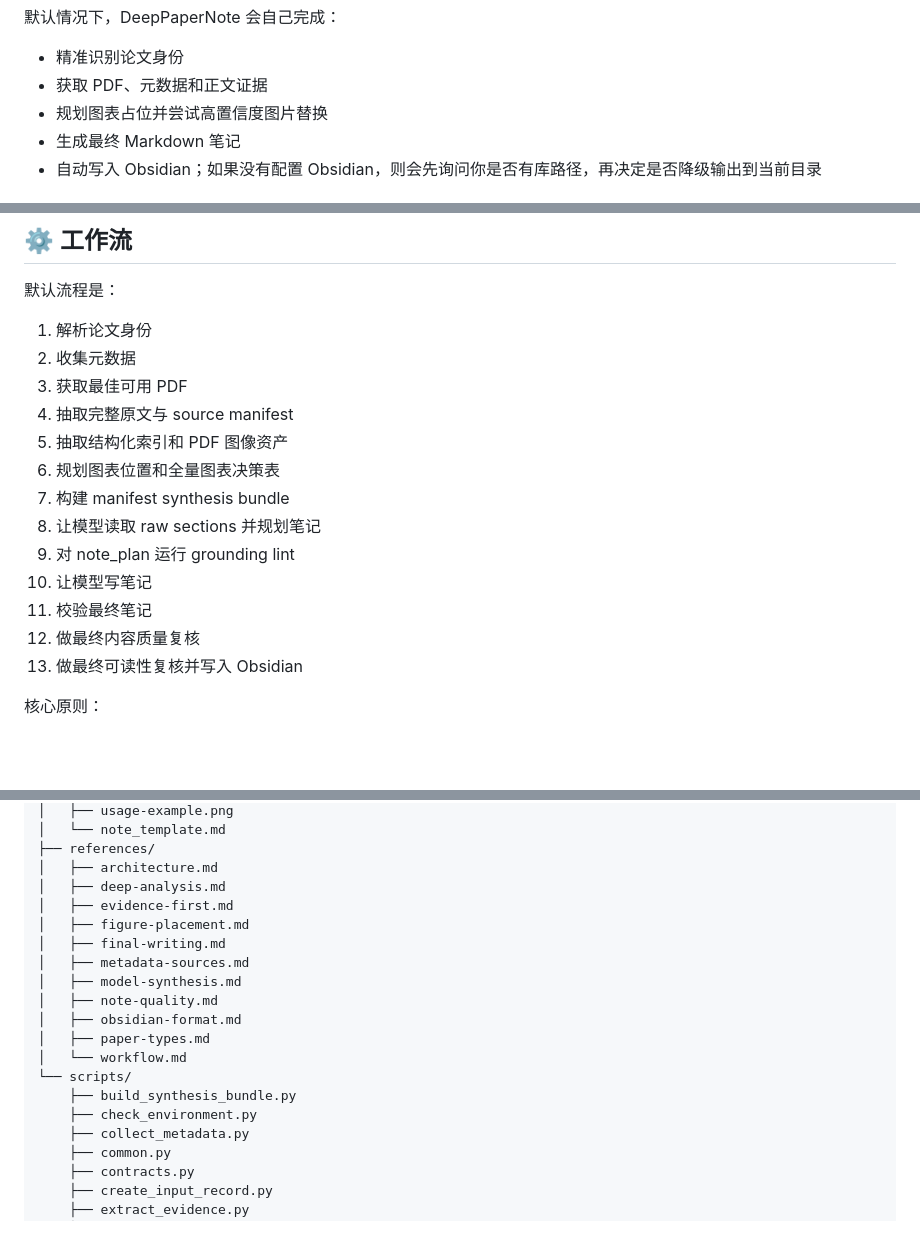
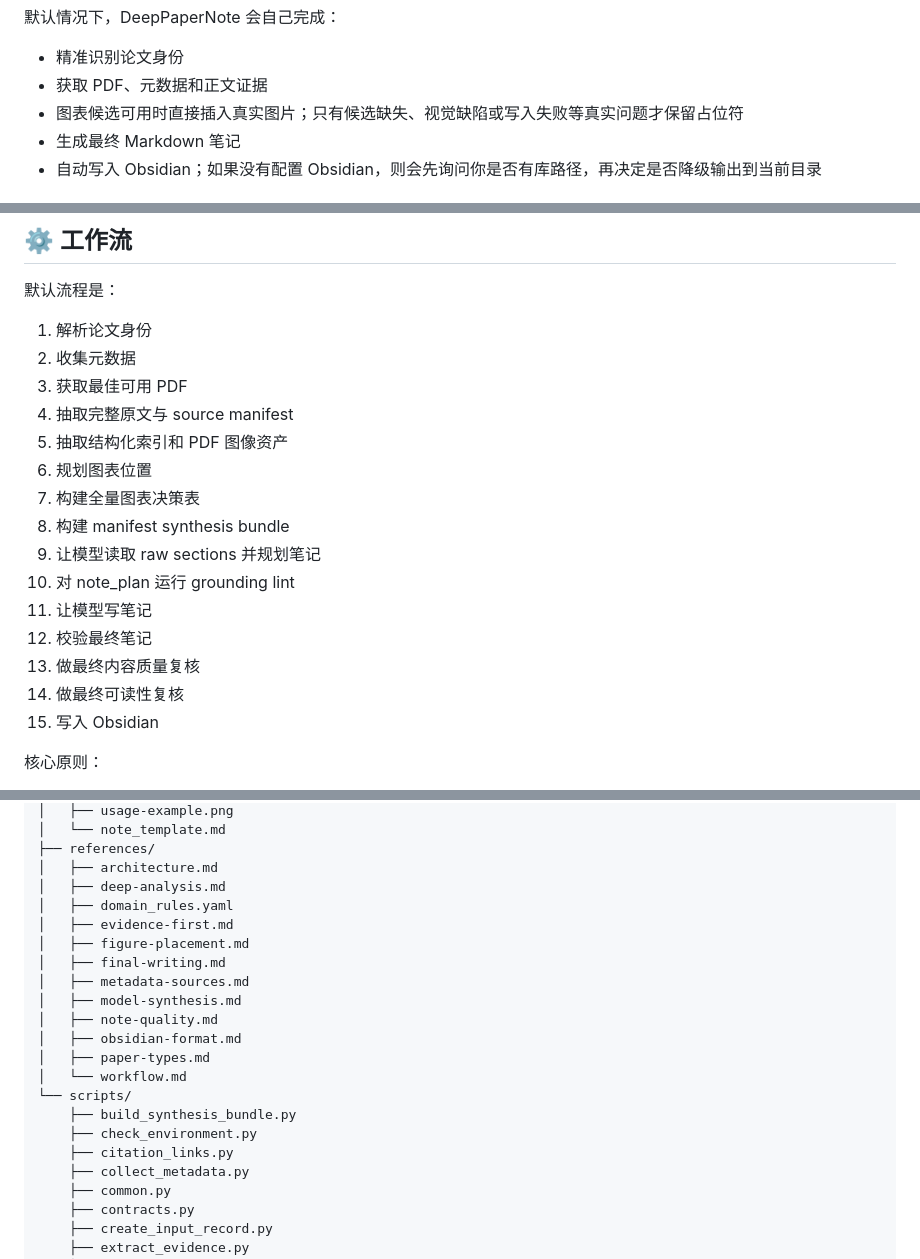
Before and after one commit to 917Dhj/DeepPaperNote, a Markdown page: README.zh-CN.md, 3 parts joined by grey strips. Drawn GitHub-style; blank space fills up the shorter version.

```diff
--- a/README.zh-CN.md
+++ b/README.zh-CN.md
@@ -164,7 +164,7 @@ python3 -m pip install PyMuPDF
 
 - 精准识别论文身份
 - 获取 PDF、元数据和正文证据
-- 规划图表占位并尝试高置信度图片替换
+- 图表候选可用时直接插入真实图片；只有候选缺失、视觉缺陷或写入失败等真实问题才保留占位符
 - 生成最终 Markdown 笔记
 - 自动写入 Obsidian；如果没有配置 Obsidian，则会先询问你是否有库路径，再决定是否降级输出到当前目录
 
@@ -385,14 +385,16 @@ python3 -c "import pytesseract; print(pytesseract.get_tesseract_version())"
 3. 获取最佳可用 PDF
 4. 抽取完整原文与 source manifest
 5. 抽取结构化索引和 PDF 图像资产
-6. 规划图表位置和全量图表决策表
-7. 构建 manifest synthesis bundle
-8. 让模型读取 raw sections 并规划笔记
-9. 对 note_plan 运行 grounding lint
-10. 让模型写笔记
-11. 校验最终笔记
-12. 做最终内容质量复核
-13. 做最终可读性复核并写入 Obsidian
+6. 规划图表位置
+7. 构建全量图表决策表
+8. 构建 manifest synthesis bundle
+9. 让模型读取 raw sections 并规划笔记
+10. 对 note_plan 运行 grounding lint
+11. 让模型写笔记
+12. 校验最终笔记
+13. 做最终内容质量复核
+14. 做最终可读性复核
+15. 写入 Obsidian
 
 核心原则：
 
@@ -475,6 +477,7 @@ DeepPaperNote/
 ├── references/
 │   ├── architecture.md
 │   ├── deep-analysis.md
+│   ├── domain_rules.yaml
 │   ├── evidence-first.md
 │   ├── figure-placement.md
 │   ├── final-writing.md
@@ -487,6 +490,7 @@ DeepPaperNote/
 └── scripts/
     ├── build_synthesis_bundle.py
     ├── check_environment.py
+    ├── citation_links.py
     ├── collect_metadata.py
     ├── common.py
     ├── contracts.py
```
Also changed, not shown: README.md (+13 -9 lines).
